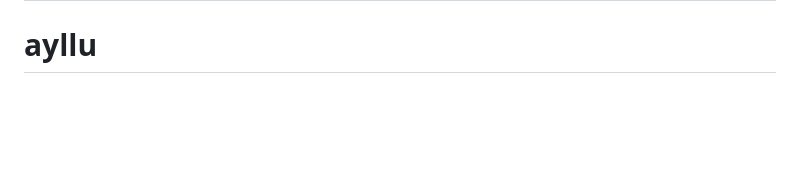
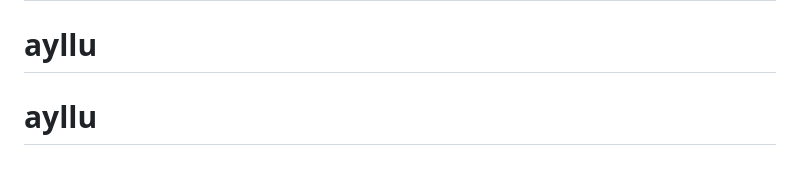
Before and after one commit to katherine-estrada/ayllu, a Markdown page: README.md, the part around the change. Drawn GitHub-style; blank space fills up the shorter version.

```diff
--- a/README.md
+++ b/README.md
@@ -70,3 +70,4 @@ Now you're ready to go! The next step is easy to say, but harder to do: make an
 Good luck!
 # ayllu
 # ayllu
+# ayllu
```
